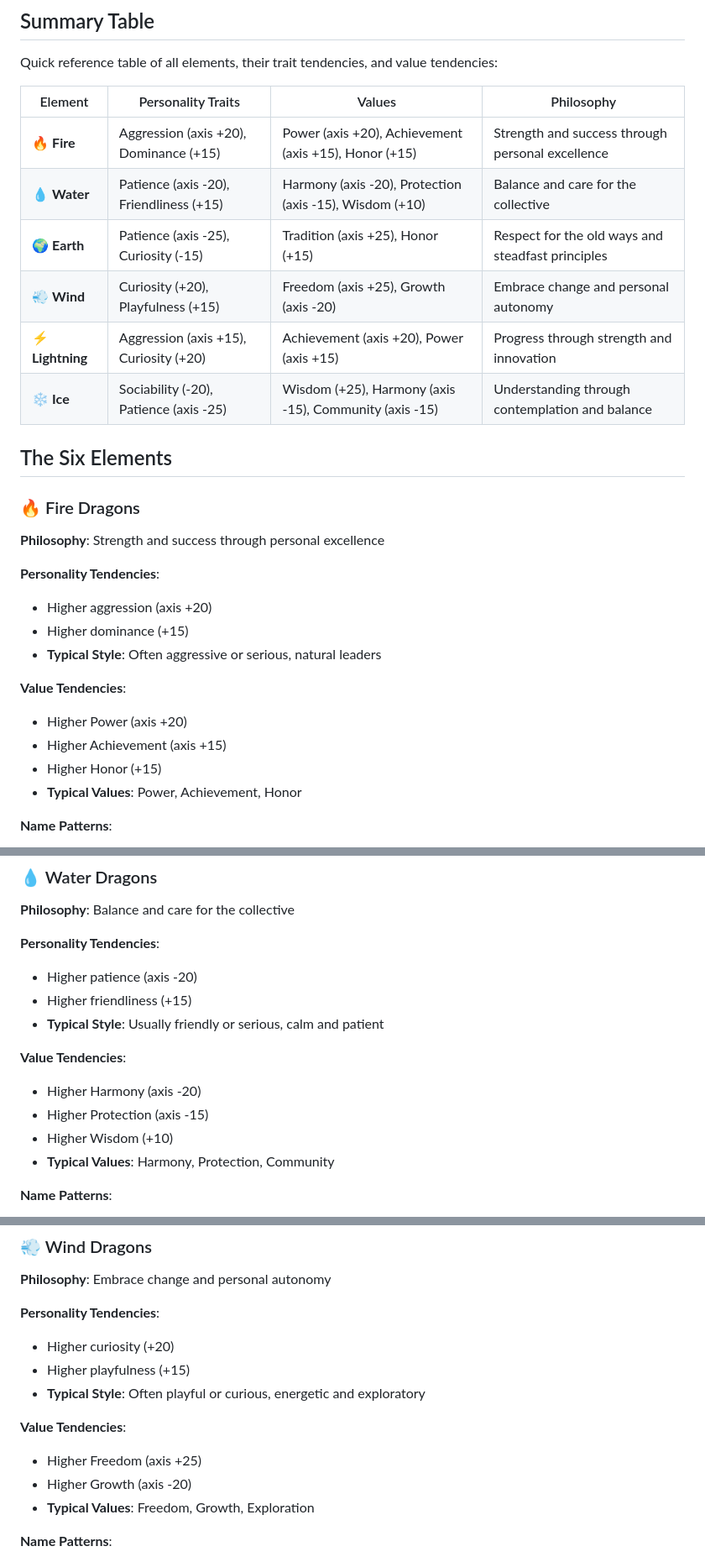
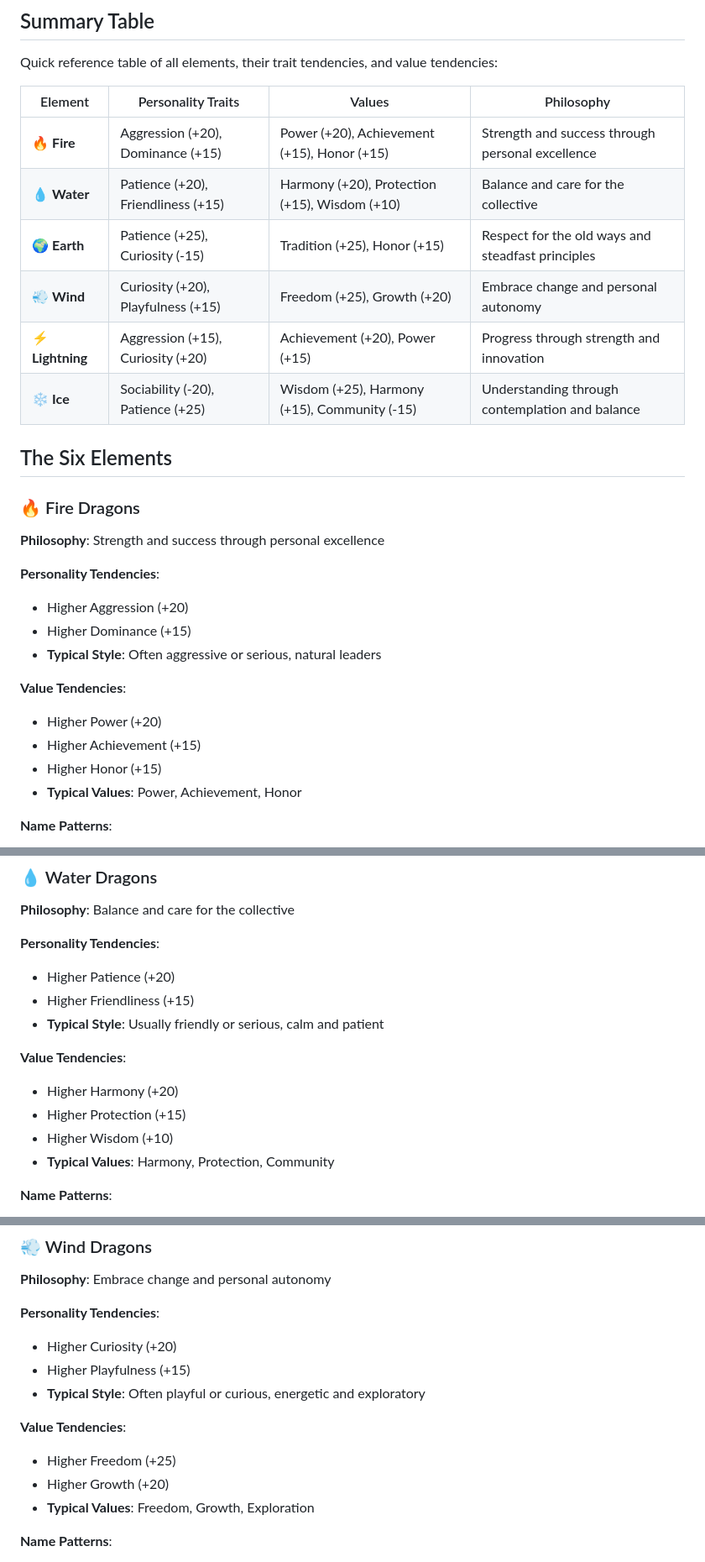
Before and after one commit to shanegibbs/dragon-gen, a Markdown page: docs/dragon-elements.md, 3 parts joined by grey strips. Shown at 84% size. Rendered like a GitHub page.

Commit message:
Remove axis references from dragon-elements.md
- Removed all 'axis' terminology from summary table and element descriptions
- Now shows specific traits/values being increased or decreased directly
- Makes documentation more accessible and user-friendly

```diff
--- a/docs/dragon-elements.md
+++ b/docs/dragon-elements.md
@@ -15,12 +15,12 @@ Quick reference table of all elements, their trait tendencies, and value tendenc
 
 | Element | Personality Traits | Values | Philosophy |
 |---------|-------------------|--------|------------|
-| 🔥 **Fire** | Aggression (axis +20), Dominance (+15) | Power (axis +20), Achievement (axis +15), Honor (+15) | Strength and success through personal excellence |
-| 💧 **Water** | Patience (axis -20), Friendliness (+15) | Harmony (axis -20), Protection (axis -15), Wisdom (+10) | Balance and care for the collective |
-| 🌍 **Earth** | Patience (axis -25), Curiosity (-15) | Tradition (axis +25), Honor (+15) | Respect for the old ways and steadfast principles |
-| 💨 **Wind** | Curiosity (+20), Playfulness (+15) | Freedom (axis +25), Growth (axis -20) | Embrace change and personal autonomy |
-| ⚡ **Lightning** | Aggression (axis +15), Curiosity (+20) | Achievement (axis +20), Power (axis +15) | Progress through strength and innovation |
-| ❄️ **Ice** | Sociability (-20), Patience (axis -25) | Wisdom (+25), Harmony (axis -15), Community (axis -15) | Understanding through contemplation and balance |
+| 🔥 **Fire** | Aggression (+20), Dominance (+15) | Power (+20), Achievement (+15), Honor (+15) | Strength and success through personal excellence |
+| 💧 **Water** | Patience (+20), Friendliness (+15) | Harmony (+20), Protection (+15), Wisdom (+10) | Balance and care for the collective |
+| 🌍 **Earth** | Patience (+25), Curiosity (-15) | Tradition (+25), Honor (+15) | Respect for the old ways and steadfast principles |
+| 💨 **Wind** | Curiosity (+20), Playfulness (+15) | Freedom (+25), Growth (+20) | Embrace change and personal autonomy |
+| ⚡ **Lightning** | Aggression (+15), Curiosity (+20) | Achievement (+20), Power (+15) | Progress through strength and innovation |
+| ❄️ **Ice** | Sociability (-20), Patience (+25) | Wisdom (+25), Harmony (+15), Community (-15) | Understanding through contemplation and balance |
 
 ## The Six Elements
 
@@ -29,13 +29,13 @@ Quick reference table of all elements, their trait tendencies, and value tendenc
 **Philosophy**: Strength and success through personal excellence
 
 **Personality Tendencies**:
-- Higher aggression (axis +20)
-- Higher dominance (+15)
+- Higher Aggression (+20)
+- Higher Dominance (+15)
 - **Typical Style**: Often aggressive or serious, natural leaders
 
 **Value Tendencies**:
-- Higher Power (axis +20)
-- Higher Achievement (axis +15)
+- Higher Power (+20)
+- Higher Achievement (+15)
 - Higher Honor (+15)
 - **Typical Values**: Power, Achievement, Honor
 
@@ -54,13 +54,13 @@ Fire dragons are driven by ambition and strength. They value personal achievemen
 **Philosophy**: Balance and care for the collective
 
 **Personality Tendencies**:
-- Higher patience (axis -20)
-- Higher friendliness (+15)
+- Higher Patience (+20)
+- Higher Friendliness (+15)
 - **Typical Style**: Usually friendly or serious, calm and patient
 
 **Value Tendencies**:
-- Higher Harmony (axis -20)
-- Higher Protection (axis -15)
+- Higher Harmony (+20)
+- Higher Protection (+15)
 - Higher Wisdom (+10)
 - **Typical Values**: Harmony, Protection, Community
 
@@ -103,13 +103,13 @@ Earth dragons are the guardians of tradition and stability. They value honor and
 **Philosophy**: Embrace change and personal autonomy
 
 **Personality Tendencies**:
-- Higher curiosity (+20)
-- Higher playfulness (+15)
+- Higher Curiosity (+20)
+- Higher Playfulness (+15)
 - **Typical Style**: Often playful or curious, energetic and exploratory
 
 **Value Tendencies**:
-- Higher Freedom (axis +25)
-- Higher Growth (axis -20)
+- Higher Freedom (+25)
+- Higher Growth (+20)
 - **Typical Values**: Freedom, Growth, Exploration
 
 **Name Patterns**:
```
Also changed, not shown: other parts of docs/dragon-elements.md (+11 -11 lines).
